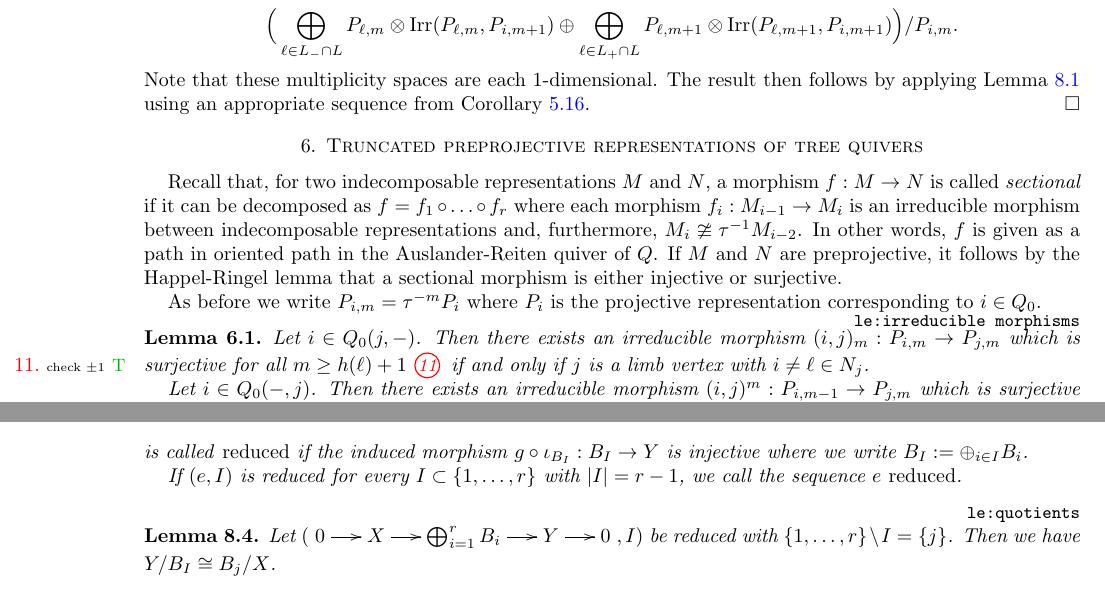
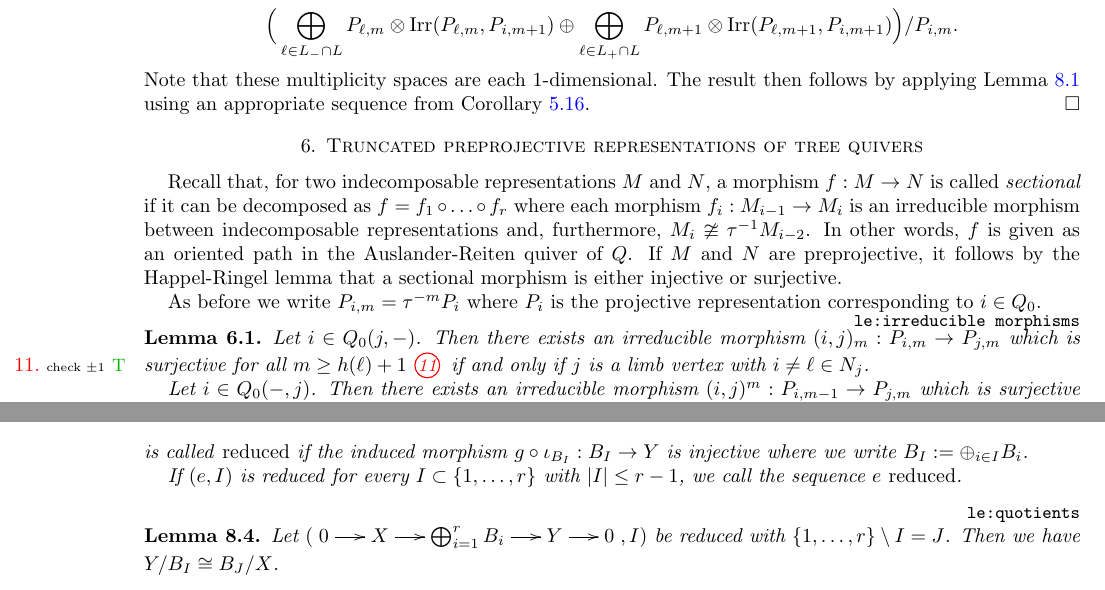
Before and after one commit to drupel/AcyclicGrassmannianCells, a LaTeX paper (Grassmannian_cells.tex): two parts of pages 12 and 18 of 21, joined at a grey line, cut so that both start at the same text. Compiled offline with pdfLaTeX.

Commit message:
Small changes to the definition of reduces and the corresponding extension of Lemma 8.4

```diff
--- a/Grassmannian_cells.tex
+++ b/Grassmannian_cells.tex
@@ -782,7 +782,7 @@ The following result is crucial to the constructions to follow.
 %%%%%%%%%%%%%%%%%%%%%%%%%%%%%%%%%%%%%%%%%%%%%%%%%%%%%%%%%%%%%%%%%
 \section{Truncated preprojective representations of tree quivers}
 
-Recall that, for two indecomposable representations $M$ and $N$, a morphism $f:M\to N$ is called \emph{sectional} if it can be decomposed as $f=f_1\circ\ldots\circ f_r$ where each morphism $f_i:M_{i-1}\to M_i$ is an irreducible morphism between indecomposable representations and, furthermore, $M_i\ncong \tau^{-1}M_{i-2}$. In other words, $f$ is given as a path in oriented path in the Auslander-Reiten quiver of $Q$. If $M$ and $N$ are preprojective, it follows by the Happel-Ringel lemma that a sectional morphism is either injective or surjective.
+Recall that, for two indecomposable representations $M$ and $N$, a morphism $f:M\to N$ is called \emph{sectional} if it can be decomposed as $f=f_1\circ\ldots\circ f_r$ where each morphism $f_i:M_{i-1}\to M_i$ is an irreducible morphism between indecomposable representations and, furthermore, $M_i\ncong \tau^{-1}M_{i-2}$. In other words, $f$ is given as an oriented path in the Auslander-Reiten quiver of $Q$. If $M$ and $N$ are preprojective, it follows by the Happel-Ringel lemma that a sectional morphism is either injective or surjective.
 
 As before we write $P_{i,m}=\tau^{-m}P_i$ where $P_i$ is the projective representation corresponding to $i\in Q_0$.
 
@@ -1080,12 +1080,12 @@ If $A\oplus B$ is a direct sum, we write $\iota_A:A\into A\oplus B$ and $\pi_A:A
   \end{itemize}
   is called \emph{reduced} if the induced morphism $g\circ\iota_{B_I}:B_I\to Y$ is injective where we write $B_I:=\oplus_{i\in I}B_i$.
 
-  If $(e,I)$ is reduced for every $I\subset \{1,\ldots,r\}$ with $|I|=r-1$, we call the sequence $e$ \emph{reduced}.
+  If $(e,I)$ is reduced for every $I\subset \{1,\ldots,r\}$ with $|I|\le r-1$, we call the sequence $e$ \emph{reduced}.
 \end{definition}
 
 \begin{lemma}\label{le:quotients}
-  Let $(\ses{X}{\bigoplus_{i=1}^rB_i}{Y},I)$ be reduced with $\{1,\ldots,r\}\setminus I=\{j\}$.
-  Then we have $Y/B_I\cong B_j/X$.
+  Let $(\ses{X}{\bigoplus_{i=1}^rB_i}{Y},I)$ be reduced with $\{1,\ldots,r\}\setminus I=J$.
+  Then we have $Y/B_I\cong B_J/X$.
 \end{lemma}
 \begin{proof}
   It is verified straightforwardly that we obtain the following commutative diagram with the natural vertical morphisms:
```
Also changed, not shown: Grassmannian_cells.tex (3 more changed lines).
